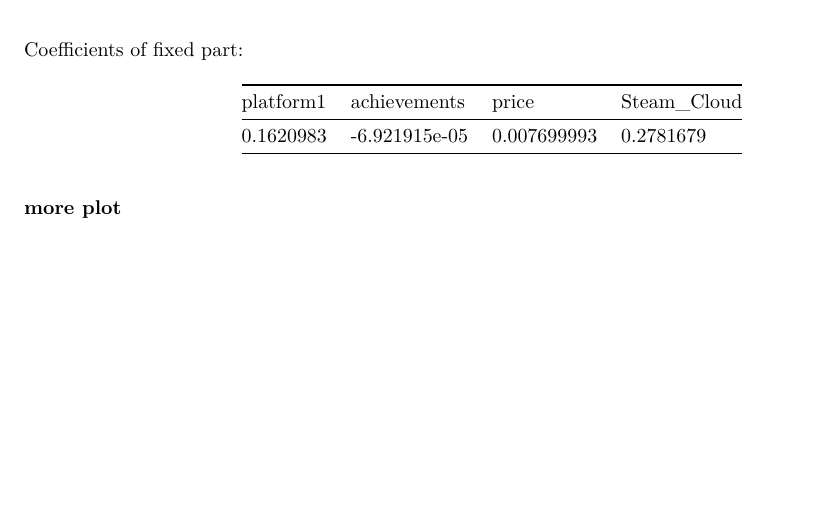
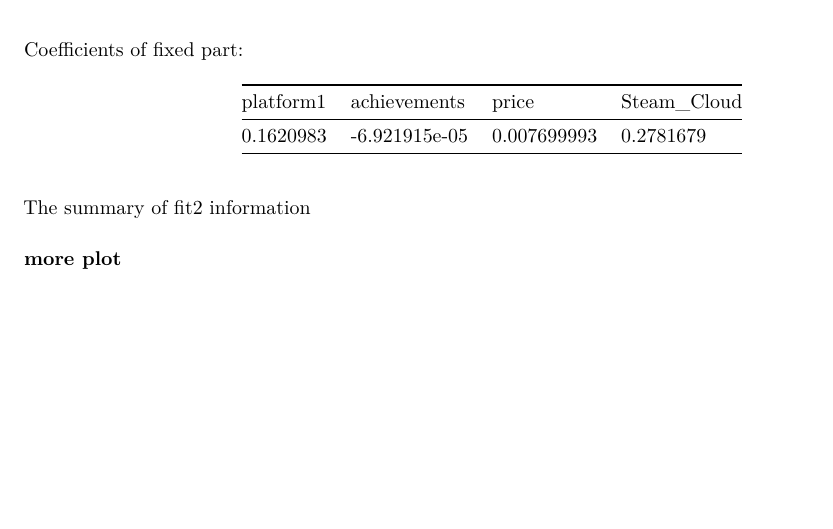
Before and after one commit to jyli06/MA678-Midterm-2021, an R Markdown document (report_steam_game.Rmd): part of page 5 of 5, cut so that both start at the same text. Rendered offline with R 4.5, knitr and Pandoc, then LaTeX, with nearby package versions; the code chunks are not run, so their results and figures are left out.

Commit message:
updated more comments

````diff
--- a/report_steam_game.Rmd
+++ b/report_steam_game.Rmd
@@ -201,6 +201,7 @@ Coefficients of fixed part:
 |----------|---------------|------------|----------------|
 |0.1620983 |-6.921915e-05  |0.007699993 |  0.2781679     |
 
+The summary of fit2 information
 ```{r}
 summary(fit2)
 ```
````
